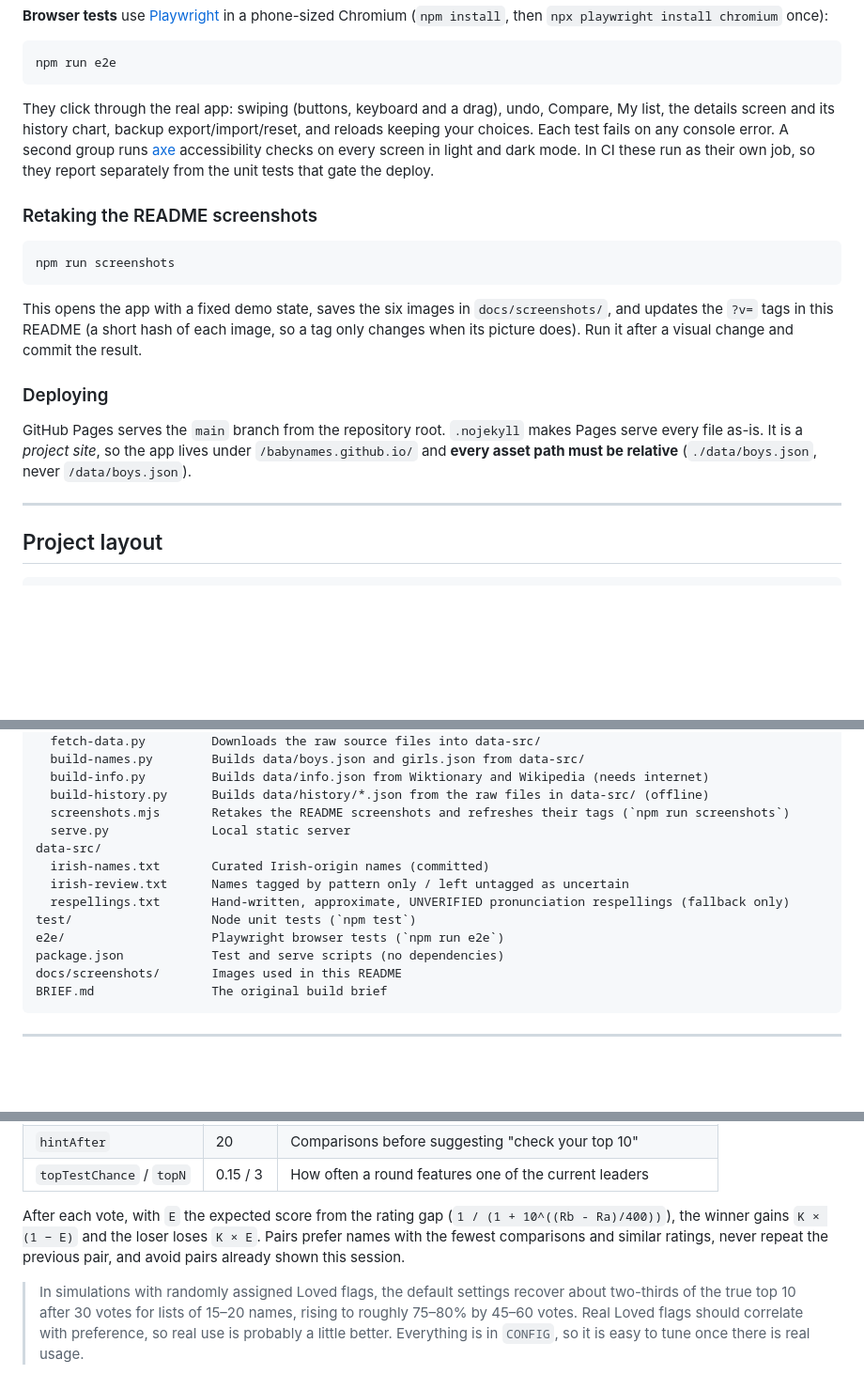
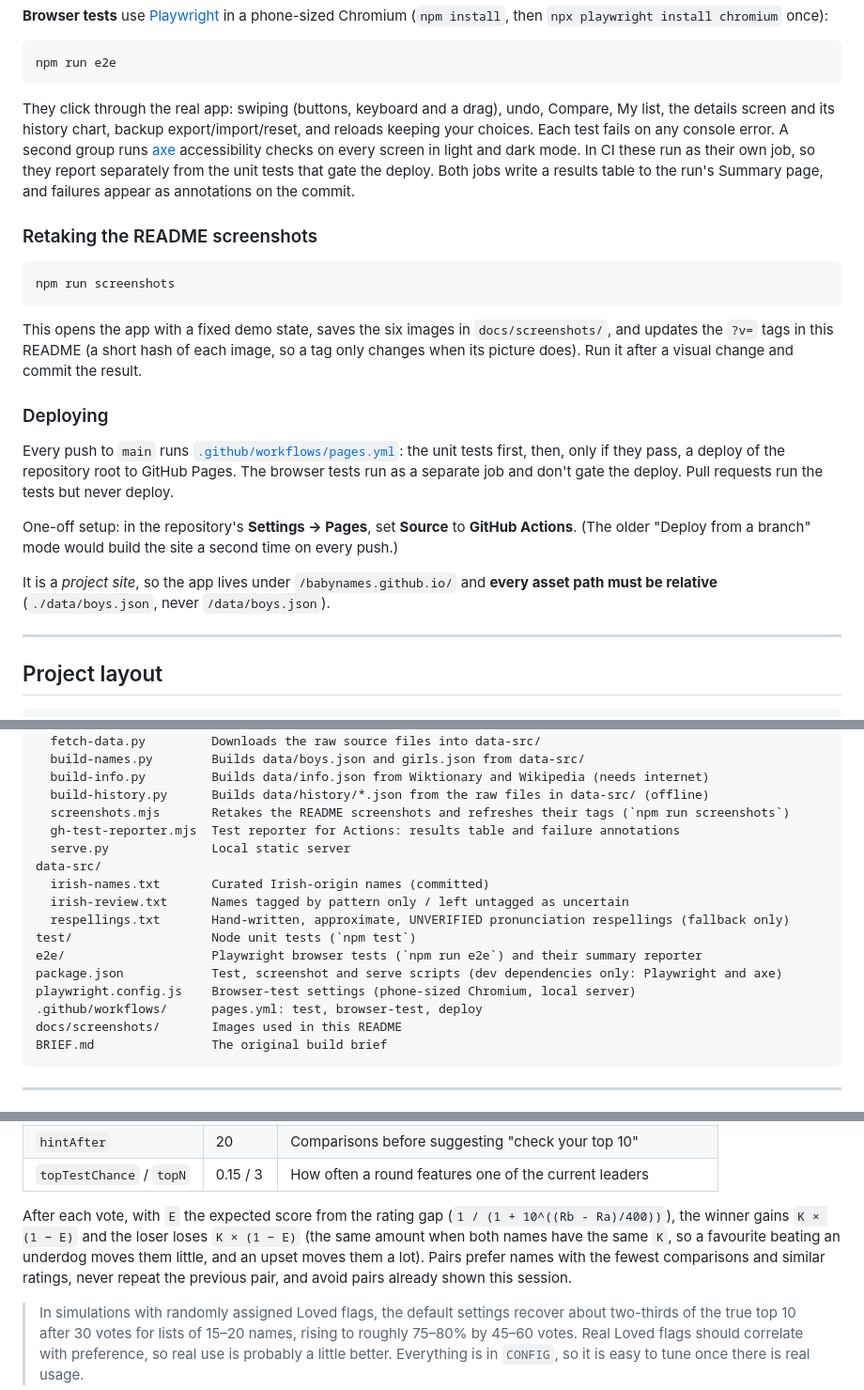
Before and after one commit to Liam223/babynames.github.io, a Markdown page: README.md, 3 parts joined by grey strips. Shown at 94% size. GitHub-like rendering; blank space fills up the shorter version.

Commit message:
README: CI badge, Actions deploy, corrected Elo loser formula, new files in the layout
Co-Authored-By: Claude Sonnet 5.5 <noreply@anthropic.com>

````diff
--- a/README.md
+++ b/README.md
@@ -102,7 +103,7 @@ npm test
 npm run e2e
 ```
 
-They click through the real app: swiping (buttons, keyboard and a drag), undo, Compare, My list, the details screen and its history chart, backup export/import/reset, and reloads keeping your choices. Each test fails on any console error. A second group runs [axe](https://github.com/dequelabs/axe-core) accessibility checks on every screen in light and dark mode. In CI these run as their own job, so they report separately from the unit tests that gate the deploy.
+They click through the real app: swiping (buttons, keyboard and a drag), undo, Compare, My list, the details screen and its history chart, backup export/import/reset, and reloads keeping your choices. Each test fails on any console error. A second group runs [axe](https://github.com/dequelabs/axe-core) accessibility checks on every screen in light and dark mode. In CI these run as their own job, so they report separately from the unit tests that gate the deploy. Both jobs write a results table to the run's Summary page, and failures appear as annotations on the commit.
 
 ### Retaking the README screenshots
 
@@ -114,7 +115,11 @@ This opens the app with a fixed demo state, saves the six images in `docs/screen
 
 ### Deploying
 
-GitHub Pages serves the `main` branch from the repository root. `.nojekyll` makes Pages serve every file as-is. It is a *project site*, so the app lives under `/babynames.github.io/` and **every asset path must be relative** (`./data/boys.json`, never `/data/boys.json`).
+Every push to `main` runs [`.github/workflows/pages.yml`](.github/workflows/pages.yml): the unit tests first, then, only if they pass, a deploy of the repository root to GitHub Pages. The browser tests run as a separate job and don't gate the deploy. Pull requests run the tests but never deploy.
+
+One-off setup: in the repository's **Settings → Pages**, set **Source** to **GitHub Actions**. (The older "Deploy from a branch" mode would build the site a second time on every push.)
+
+It is a *project site*, so the app lives under `/babynames.github.io/` and **every asset path must be relative** (`./data/boys.json`, never `/data/boys.json`).
 
 ---
 
@@ -153,14 +158,17 @@ scripts/
   build-info.py         Builds data/info.json from Wiktionary and Wikipedia (needs internet)
   build-history.py      Builds data/history/*.json from the raw files in data-src/ (offline)
   screenshots.mjs       Retakes the README screenshots and refreshes their tags (`npm run screenshots`)
+  gh-test-reporter.mjs  Test reporter for Actions: results table and failure annotations
   serve.py              Local static server
 data-src/
   irish-names.txt       Curated Irish-origin names (committed)
   irish-review.txt      Names tagged by pattern only / left untagged as uncertain
   respellings.txt       Hand-written, approximate, UNVERIFIED pronunciation respellings (fallback only)
 test/                   Node unit tests (`npm test`)
-e2e/                    Playwright browser tests (`npm run e2e`)
-package.json            Test and serve scripts (no dependencies)
+e2e/                    Playwright browser tests (`npm run e2e`) and their summary reporter
+package.json            Test, screenshot and serve scripts (dev dependencies only: Playwright and axe)
+playwright.config.js    Browser-test settings (phone-sized Chromium, local server)
+.github/workflows/      pages.yml: test, browser-test, deploy
 docs/screenshots/       Images used in this README
 BRIEF.md                The original build brief
 ```
@@ -192,7 +200,7 @@ Ratings use Elo. All numbers live in `CONFIG` in [`js/elo.js`](js/elo.js):
 | `hintAfter` | 20 | Comparisons before suggesting "check your top 10" |
 | `topTestChance` / `topN` | 0.15 / 3 | How often a round features one of the current leaders |
 
-After each vote, with `E` the expected score from the rating gap (`1 / (1 + 10^((Rb - Ra)/400))`), the winner gains `K × (1 − E)` and the loser loses `K × E`. Pairs prefer names with the fewest comparisons and similar ratings, never repeat the previous pair, and avoid pairs already shown this session.
+After each vote, with `E` the expected score from the rating gap (`1 / (1 + 10^((Rb - Ra)/400))`), the winner gains `K × (1 − E)` and the loser loses `K × (1 − E)` (the same amount when both names have the same `K`, so a favourite beating an underdog moves them little, and an upset moves them a lot). Pairs prefer names with the fewest comparisons and similar ratings, never repeat the previous pair, and avoid pairs already shown this session.
 
 > In simulations with randomly assigned Loved flags, the default settings recover about two-thirds of the true top 10 after 30 votes for lists of 15&ndash;20 names, rising to roughly 75&ndash;80% by 45&ndash;60 votes. Real Loved flags should correlate with preference, so real use is probably a little better. Everything is in `CONFIG`, so it is easy to tune once there is real usage.
 
````
Also changed, not shown: other parts of README.md (+1 -0 lines).
